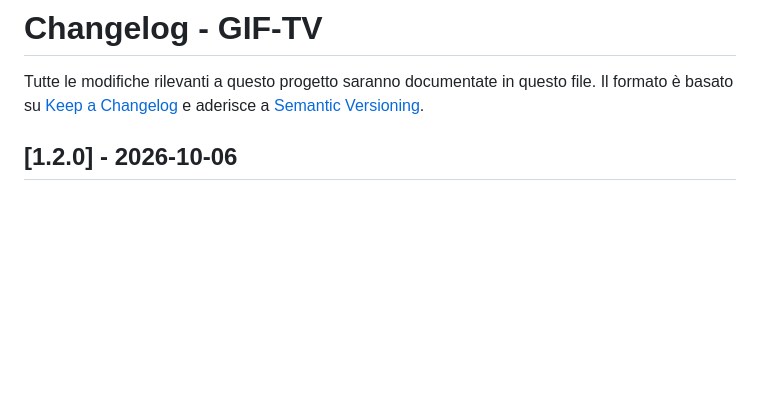
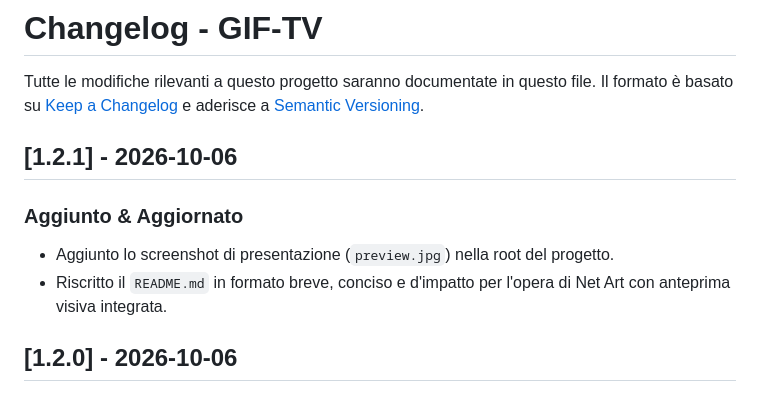
Before and after one commit to emaf205/gif-tv, a Markdown page: CHANGELOG.md, the part around the change. Rendered like a GitHub page; blank space fills up the shorter version.

```diff
--- a/CHANGELOG.md
+++ b/CHANGELOG.md
@@ -2,6 +2,12 @@
 
 Tutte le modifiche rilevanti a questo progetto saranno documentate in questo file.
 Il formato è basato su [Keep a Changelog](https://keepachangelog.com/it/1.0.0/) e aderisce a [Semantic Versioning](https://semver.org/).
+
+## [1.2.1] - 2026-10-06
+
+### Aggiunto & Aggiornato
+- Aggiunto lo screenshot di presentazione (`preview.jpg`) nella root del progetto.
+- Riscritto il `README.md` in formato breve, conciso e d'impatto per l'opera di Net Art con anteprima visiva integrata.
 
 ## [1.2.0] - 2026-10-06
 
```
Also changed, not shown: README.md (+30 -69 lines), preview.jpg (added), 1 other file.
